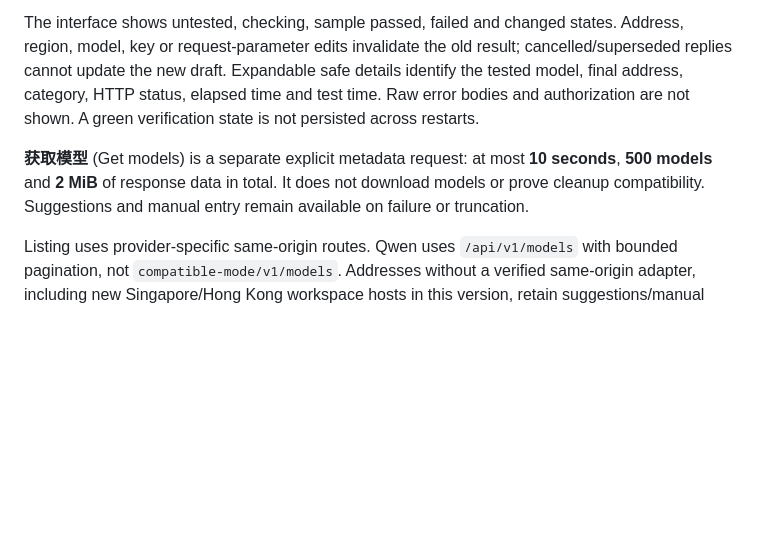
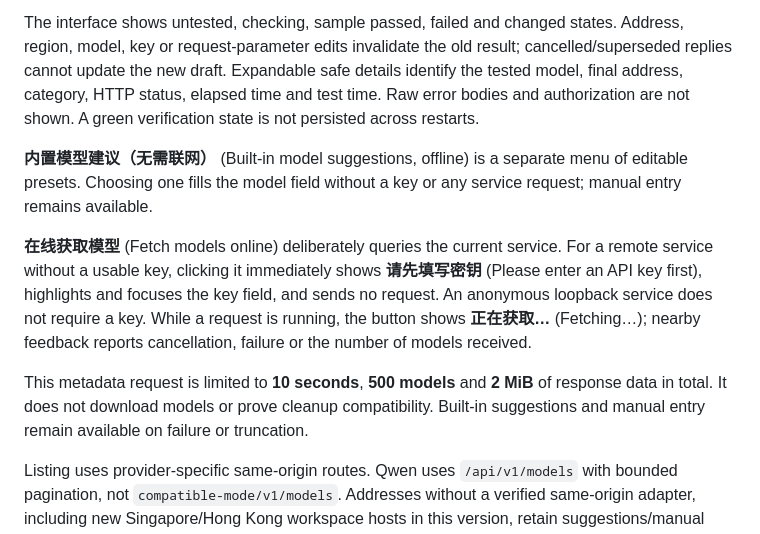
Before and after one commit to chenjinxian1/Dictpin, a Markdown page: docs/API_CONFIGURATION.md, the part around the change. Rendered like a GitHub page; blank space fills up the shorter version.

Commit message:
fix: clarify offline suggestions and model fetching feedback

```diff
--- a/docs/API_CONFIGURATION.md
+++ b/docs/API_CONFIGURATION.md
@@ -44,7 +44,11 @@ Use the provider's official key guidance or console: [Qwen key guide](https://he
 
 The interface shows untested, checking, sample passed, failed and changed states. Address, region, model, key or request-parameter edits invalidate the old result; cancelled/superseded replies cannot update the new draft. Expandable safe details identify the tested model, final address, category, HTTP status, elapsed time and test time. Raw error bodies and authorization are not shown. A green verification state is not persisted across restarts.
 
-**获取模型** (Get models) is a separate explicit metadata request: at most **10 seconds**, **500 models** and **2 MiB** of response data in total. It does not download models or prove cleanup compatibility. Suggestions and manual entry remain available on failure or truncation.
+**内置模型建议（无需联网）** (Built-in model suggestions, offline) is a separate menu of editable presets. Choosing one fills the model field without a key or any service request; manual entry remains available.
+
+**在线获取模型** (Fetch models online) deliberately queries the current service. For a remote service without a usable key, clicking it immediately shows **请先填写密钥** (Please enter an API key first), highlights and focuses the key field, and sends no request. An anonymous loopback service does not require a key. While a request is running, the button shows **正在获取…** (Fetching…); nearby feedback reports cancellation, failure or the number of models received.
+
+This metadata request is limited to **10 seconds**, **500 models** and **2 MiB** of response data in total. It does not download models or prove cleanup compatibility. Built-in suggestions and manual entry remain available on failure or truncation.
 
 Listing uses provider-specific same-origin routes. Qwen uses `/api/v1/models` with bounded pagination, not `compatible-mode/v1/models`. Addresses without a verified same-origin adapter, including new Singapore/Hong Kong workspace hosts in this version, retain suggestions/manual entry. This is a limitation of Dictpin's adapter, not a claim that the service cannot support listing. Keys are not forwarded to another origin. See [Qwen model-list documentation](https://help.aliyun.com/zh/model-studio/list-models).
 
```
Also changed, not shown: CHANGELOG.md (+2 -1 lines), docs/SCREENSHOTS.md (+2 -2 lines), docs/images/settings.png, 5 other files.
